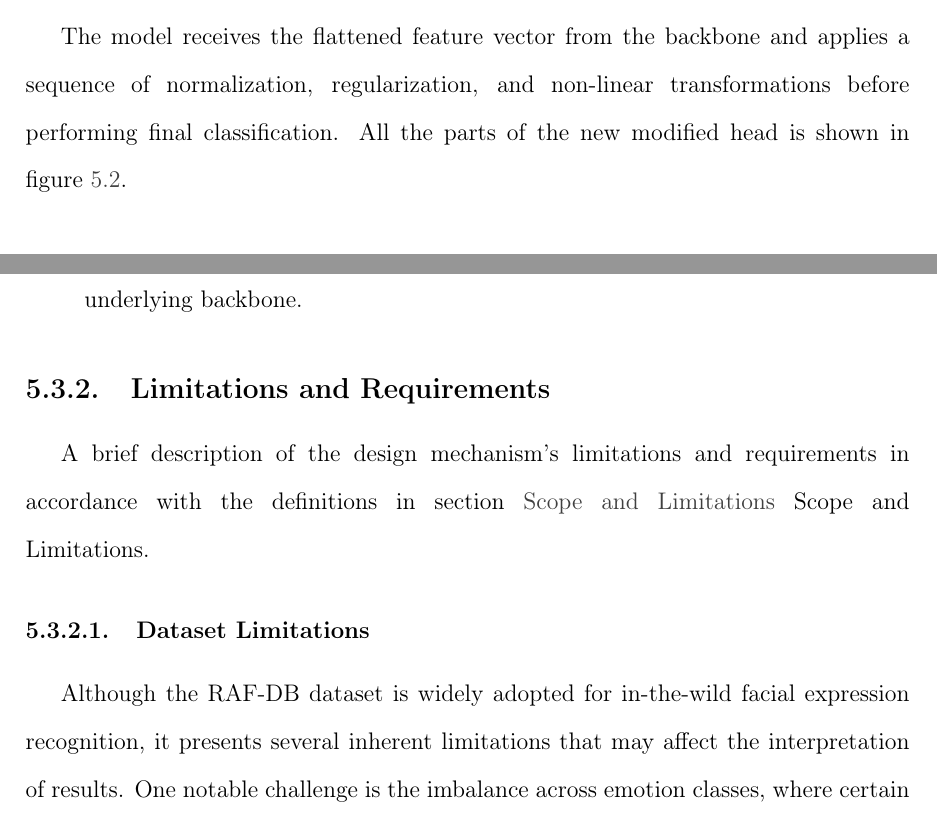
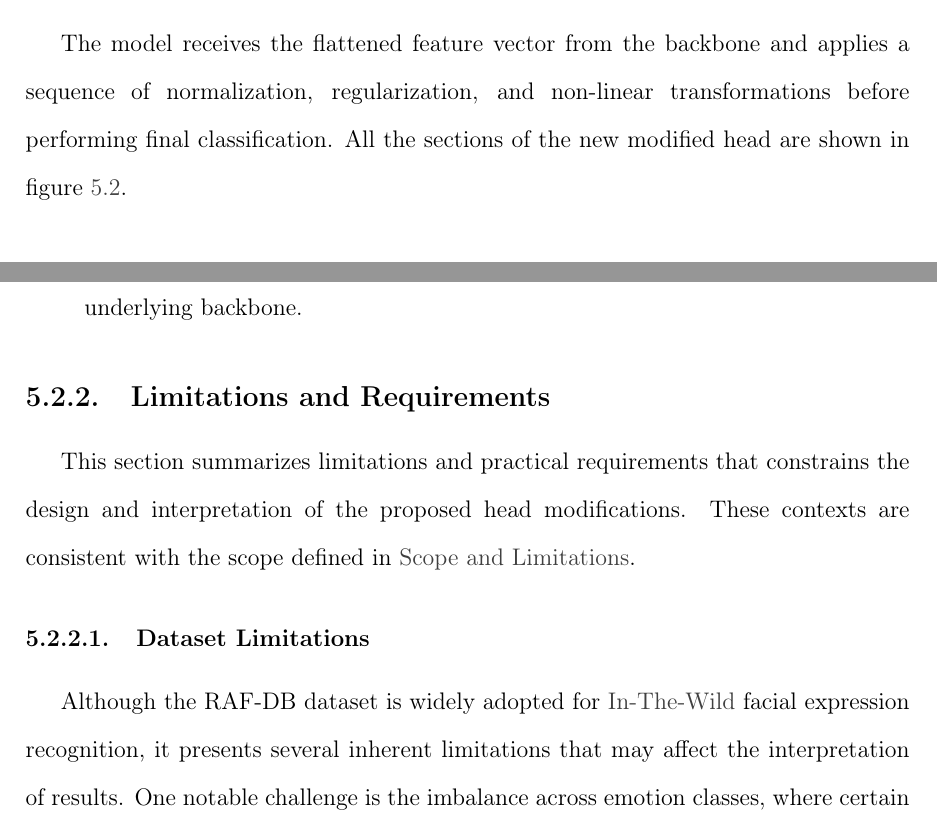
Before and after one commit to asvaaron/proposal_graduation_work_TEC, a LaTeX thesis (tex_thesis/thesis/thesis.tex, which reads tex_thesis/thesis/body/design.tex): two parts of pages 64 and 66 of 82, joined at a grey line, cut so that both start at the same text. Compiled offline with pdfLaTeX.

Commit message:
Changes in design
Fix typos and add glossary

```diff
--- a/tex_thesis/thesis/body/design.tex
+++ b/tex_thesis/thesis/body/design.tex
@@ -87,6 +87,6 @@ To address the base classification limitations, the current work propose an enha
 
  The model receives the flattened feature vector from the backbone and applies a sequence of normalization, regularization,
-and non-linear transformations before performing final classification. All the parts of the new modified head is shown in figure \ref{fig:poster_classification_head_enhanced}.
+and non-linear transformations before performing final classification. All the sections of the new modified head are shown in figure \ref{fig:poster_classification_head_enhanced}.
 
 
 \subsection{Design of the proposed algorithm}
@@ -183,11 +183,11 @@ Some advantages of the new enhanced head include:
 
 \subsection{Limitations and Requirements}
 
-A brief description of the design mechanism's limitations and requirements in accordance with the definitions in section \nameref{section:scope-limitations} Scope and Limitations.
+This section summarizes limitations and practical requirements that constrains the design and interpretation of the proposed head modifications. These contexts are consistent with the scope defined in \nameref{section:scope-limitations}.
 
 \subsubsection{Dataset Limitations}
 
-Although the RAF-DB dataset is widely adopted for in-the-wild facial expression recognition, it presents several inherent limitations that may affect the interpretation of results. One notable challenge is the imbalance across emotion classes, where certain expressions are underrepresented compared to others, potentially biasing the learning process toward more frequent categories. Additionally, the dataset relies on human annotations, which introduces a degree of subjectivity and inconsistency, particularly for ambiguous or subtle expressions. Furthermore, RAF-DB does not comprehensively capture extreme real-world conditions such as severe occlusions, exaggerated head poses, or highly adverse lighting environments.
+Although the RAF-DB dataset is widely adopted for \gls{in-the-wild} facial expression recognition, it presents several inherent limitations that may affect the interpretation of results. One notable challenge is the imbalance across emotion classes, where certain expressions are underrepresented compared to others, potentially biasing the learning process toward more frequent categories. Additionally, the dataset relies on human annotations, which introduces a degree of subjectivity and inconsistency, particularly for ambiguous or subtle expressions. Furthermore, RAF-DB does not comprehensively capture extreme real-world conditions such as severe occlusions, exaggerated head poses, or highly adverse lighting environments.
 
 
 \subsubsection{Architectural Scope}
```
Also changed, not shown: tex_thesis/thesis/body/design.tex (10 more changed lines).
